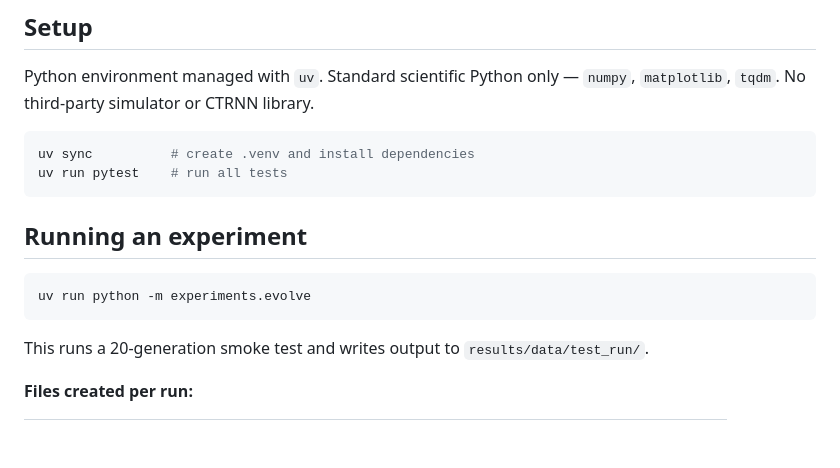
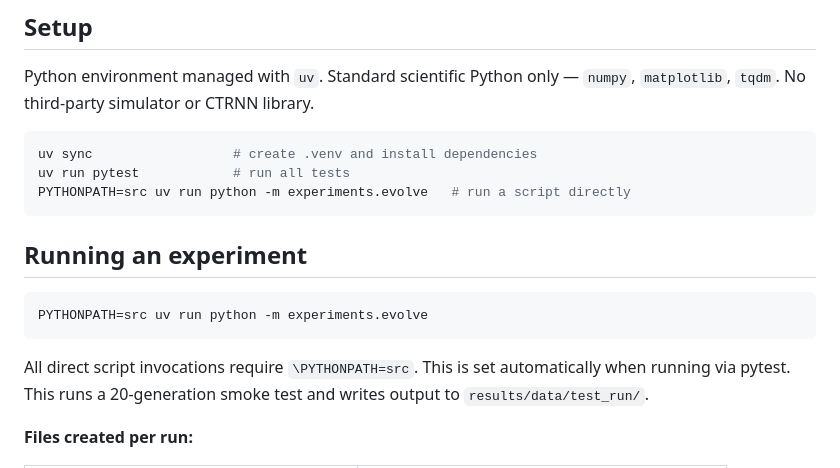
Before and after one commit to mnougerede/SussexMCOMP_AdaptiveSystems_Assignment2, a Markdown page: README.md, the part around the change. Drawn GitHub-style; blank space fills up the shorter version.

Commit message:
updated readme run instructions

````diff
--- a/README.md
+++ b/README.md
@@ -18,16 +18,17 @@ This project implements a Beer-style ray-sensor agent in pure Python, evolves CT
 Python environment managed with `uv`. Standard scientific Python only — `numpy`, `matplotlib`, `tqdm`. No third-party simulator or CTRNN library.
 
 ```bash
-uv sync          # create .venv and install dependencies
-uv run pytest    # run all tests
+uv sync                  # create .venv and install dependencies
+uv run pytest            # run all tests
+PYTHONPATH=src uv run python -m experiments.evolve   # run a script directly
 ```
 
 ## Running an experiment
 
 ```bash
-uv run python -m experiments.evolve
+PYTHONPATH=src uv run python -m experiments.evolve
 ```
-
+All direct script invocations require `\PYTHONPATH=src`. This is set automatically when running via pytest.
 This runs a 20-generation smoke test and writes output to `results/data/test_run/`.
 
 **Files created per run:**
````
